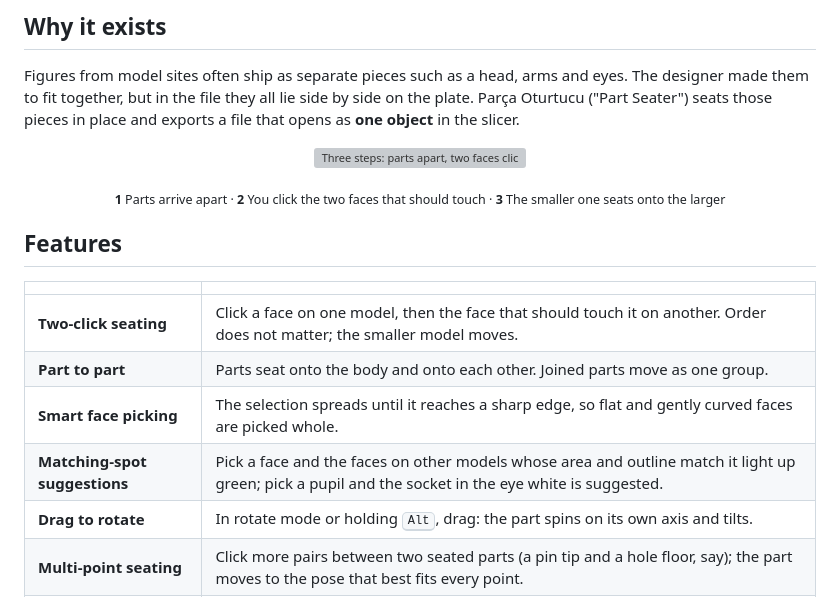
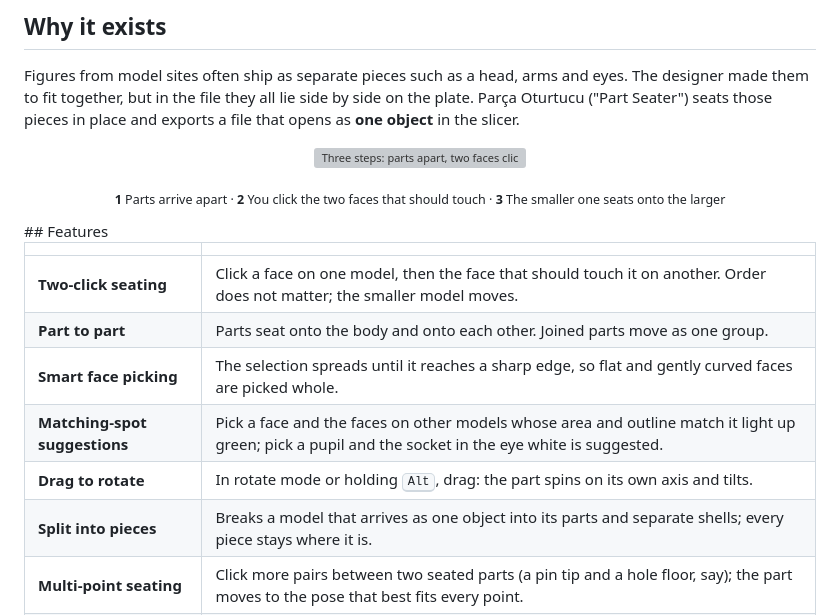
Before and after one commit to diyaryaman/ParcaOturtucu, a Markdown page: README.en.md, the part around one of its changes. GitHub-like rendering; grey boxes are pictures that could not be loaded.

Commit message:
Revise README for clarity and detail
Updated the README to clarify features, usage instructions, and known limits.

```diff
--- a/README.en.md
+++ b/README.en.md
@@ -25,9 +25,7 @@ Filament assignments and brush painting in 3MF files are preserved. Nothing to i
 Figures from model sites often ship as separate pieces such as a head, arms and eyes. The designer made them to fit together, but in the file they all lie side by side on the plate. Parça Oturtucu ("Part Seater") seats those pieces in place and exports a file that opens as **one object** in the slicer.
 
 <p align="center"><img src="docs/how-it-works.svg" width="860" alt="Three steps: parts apart, two faces clicked, the part seated"></p>
-
 <p align="center"><sub><b>1</b> Parts arrive apart · <b>2</b> You click the two faces that should touch · <b>3</b> The smaller one seats onto the larger</sub></p>
-
 ## Features
 
 | | |
@@ -37,6 +35,7 @@ Figures from model sites often ship as separate pieces such as a head, arms and
 | **Smart face picking** | The selection spreads until it reaches a sharp edge, so flat and gently curved faces are picked whole. |
 | **Matching-spot suggestions** | Pick a face and the faces on other models whose area and outline match it light up green; pick a pupil and the socket in the eye white is suggested. |
 | **Drag to rotate** | In rotate mode or holding <kbd>Alt</kbd>, drag: the part spins on its own axis and tilts. |
+| **Split into pieces** | Breaks a model that arrives as one object into its parts and separate shells; every piece stays where it is. |
 | **Multi-point seating** | Click more pairs between two seated parts (a pin tip and a hole floor, say); the part moves to the pose that best fits every point. |
 | **Automatic rotation** | The angle is found from the two face outlines. On symmetric faces it warns you and you set it by hand. |
 | **Fine-tuning** | Angle, embed depth, sideways and up/down offset, kept per joint. |
```
Also changed, not shown: other parts of README.en.md (+0 -5 lines).
